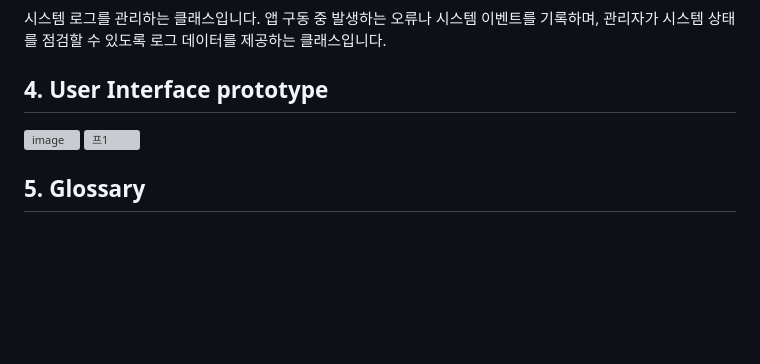
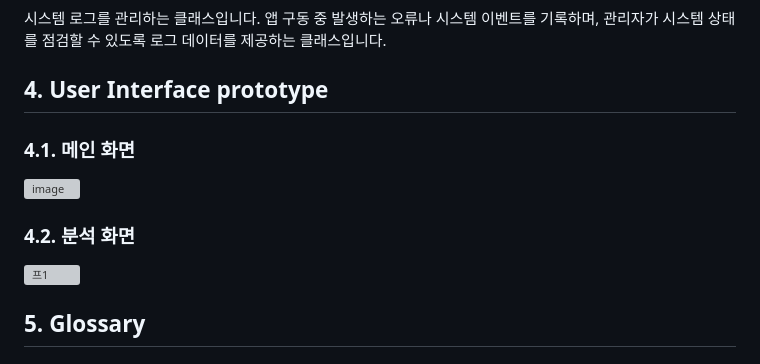
Before and after one commit to yun-15/Project_OS_2026, a Markdown page: Analysis_[22311907_도윤성].md, the part around the change. GitHub-like rendering; blank space fills up the shorter version; grey boxes are pictures that could not be loaded.

```diff
--- a/Analysis_[22311907_도윤성].md
+++ b/Analysis_[22311907_도윤성].md
@@ -49,7 +49,10 @@
 시스템 로그를 관리하는 클래스입니다. 앱 구동 중 발생하는 오류나 시스템 이벤트를 기록하며, 관리자가 시스템 상태를 점검할 수 있도록 로그 데이터를 제공하는 클래스입니다.
 
 ## 4. User Interface prototype
+### 4.1. 메인 화면
 <img width="1080" height="1728" alt="image" src="https://github.com/user-attachments/assets/1ae9e829-e561-48c1-b4ed-07e2d3704437" />
+
+### 4.2. 분석 화면
 <img width="1080" height="1948" alt="프1" src="https://github.com/user-attachments/assets/ae422fc3-2482-49a0-838a-85d3b20312a8" />
 
 
```
